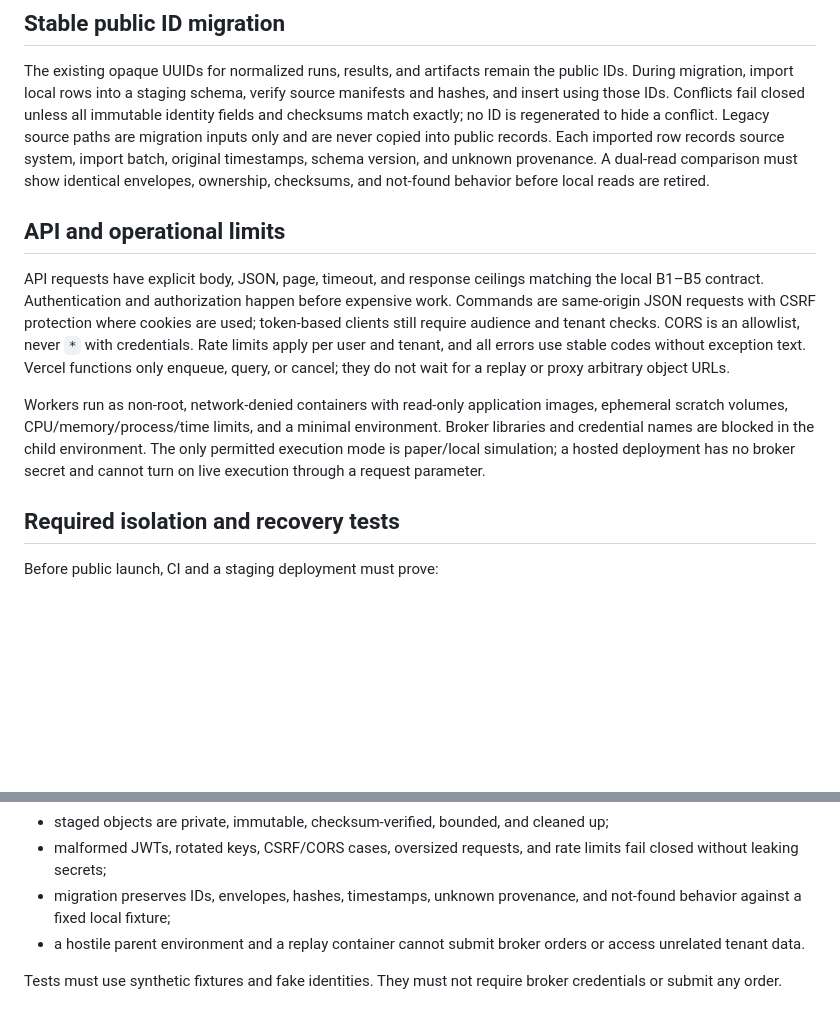
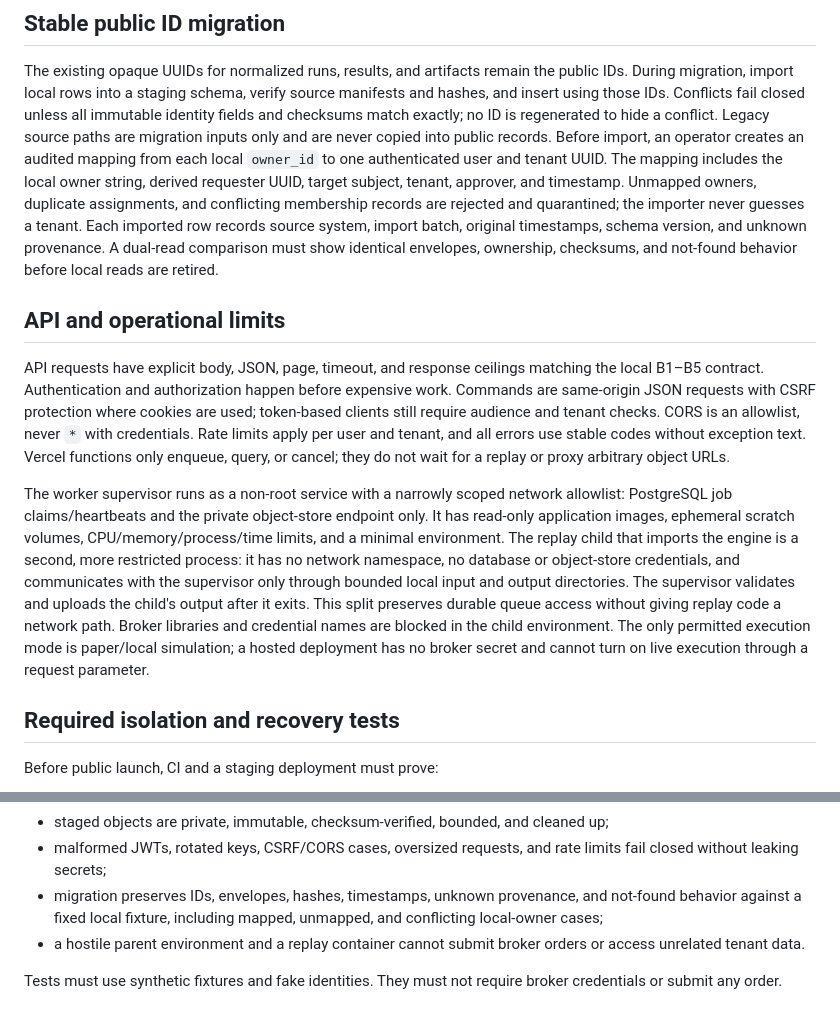
Before and after one commit to skunkpirates42/stock-signal, a Markdown page: docs/engine-demo-implementation-plan.md, 2 parts joined by grey strips. Rendered like a GitHub page; blank space fills up the shorter version.

Commit message:
Clarify hosted worker and owner migration boundaries

```diff
--- a/docs/engine-demo-implementation-plan.md
+++ b/docs/engine-demo-implementation-plan.md
@@ -89,8 +89,12 @@ IDs. During migration, import local rows into a staging schema, verify source ma
 and hashes, and insert using those IDs. Conflicts fail closed unless all immutable
 identity fields and checksums match exactly; no ID is regenerated to hide a conflict.
 Legacy source paths are migration inputs only and are never copied into public records.
-Each imported row records source system, import batch, original timestamps, schema
-version, and unknown provenance. A dual-read comparison must show identical envelopes,
+Before import, an operator creates an audited mapping from each local `owner_id` to one
+authenticated user and tenant UUID. The mapping includes the local owner string, derived
+requester UUID, target subject, tenant, approver, and timestamp. Unmapped owners,
+duplicate assignments, and conflicting membership records are rejected and quarantined;
+the importer never guesses a tenant. Each imported row records source system, import
+batch, original timestamps, schema version, and unknown provenance. A dual-read comparison must show identical envelopes,
 ownership, checksums, and not-found behavior before local reads are retired.
 
 ## API and operational limits
@@ -103,11 +107,17 @@ token-based clients still require audience and tenant checks. CORS is an allowli
 codes without exception text. Vercel functions only enqueue, query, or cancel; they do
 not wait for a replay or proxy arbitrary object URLs.
 
-Workers run as non-root, network-denied containers with read-only application images,
-ephemeral scratch volumes, CPU/memory/process/time limits, and a minimal environment.
-Broker libraries and credential names are blocked in the child environment. The only
-permitted execution mode is paper/local simulation; a hosted deployment has no broker
-secret and cannot turn on live execution through a request parameter.
+The worker supervisor runs as a non-root service with a narrowly scoped network allowlist:
+PostgreSQL job claims/heartbeats and the private object-store endpoint only. It has
+read-only application images, ephemeral scratch volumes, CPU/memory/process/time limits,
+and a minimal environment. The replay child that imports the engine is a second, more
+restricted process: it has no network namespace, no database or object-store
+credentials, and communicates with the supervisor only through bounded local input and
+output directories. The supervisor validates and uploads the child's output after it
+exits. This split preserves durable queue access without giving replay code a network
+path. Broker libraries and credential names are blocked in the child environment. The
+only permitted execution mode is paper/local simulation; a hosted deployment has no
+broker secret and cannot turn on live execution through a request parameter.
 
 ## Required isolation and recovery tests
 
@@ -124,7 +134,8 @@ Before public launch, CI and a staging deployment must prove:
 - malformed JWTs, rotated keys, CSRF/CORS cases, oversized requests, and rate limits
   fail closed without leaking secrets;
 - migration preserves IDs, envelopes, hashes, timestamps, unknown provenance, and
-  not-found behavior against a fixed local fixture;
+  not-found behavior against a fixed local fixture, including mapped, unmapped, and
+  conflicting local-owner cases;
 - a hostile parent environment and a replay container cannot submit broker orders or
   access unrelated tenant data.
 
```
